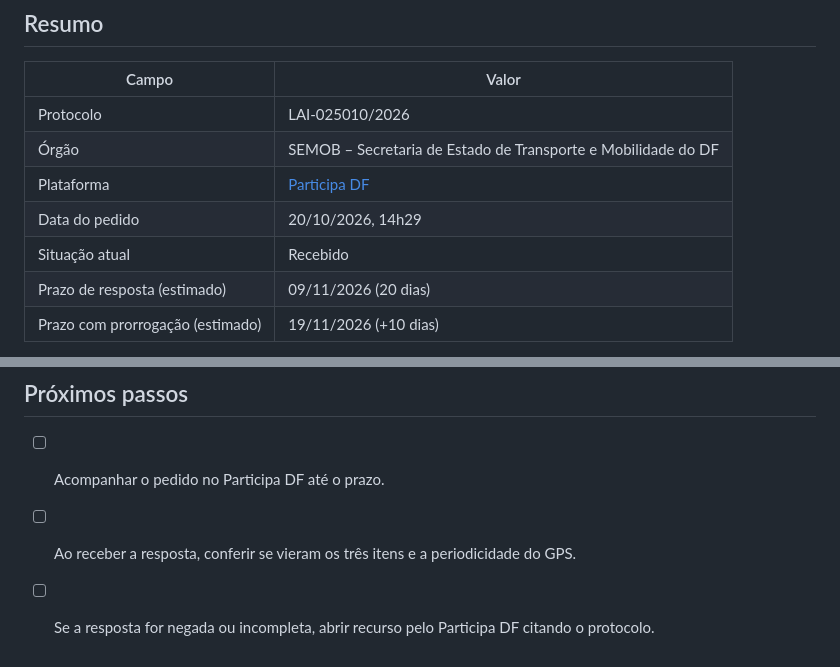
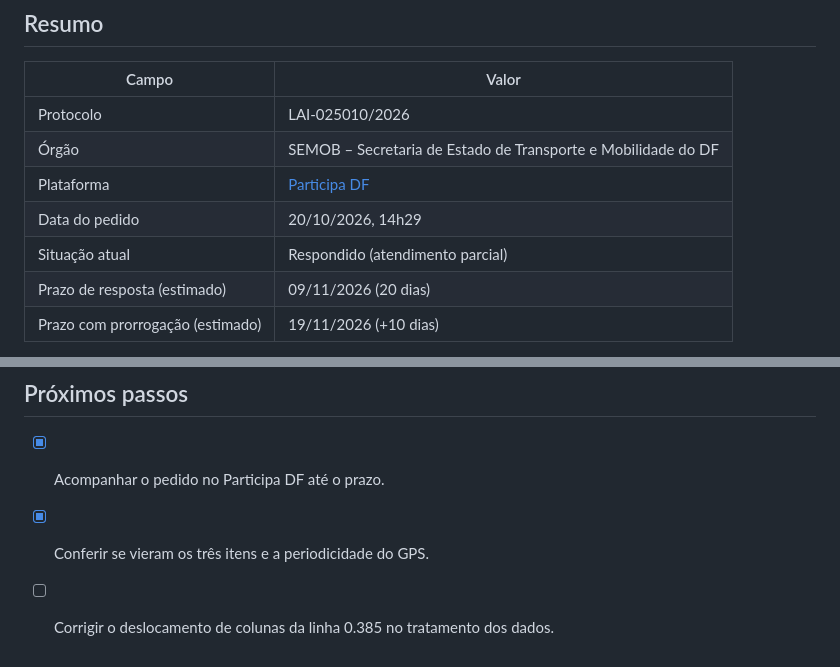
Before and after one commit to pedromnzc/brasilia-transit-equity, a Markdown page: notes/lai/README.md, 2 parts joined by grey strips. Rendered like a GitHub page.

```diff
--- a/notes/lai/README.md
+++ b/notes/lai/README.md
@@ -10,7 +10,7 @@ Registro do pedido de acesso à informação feito à Secretaria de Estado de Tr
 | Órgão | SEMOB – Secretaria de Estado de Transporte e Mobilidade do DF |
 | Plataforma | [Participa DF](https://www.participa.df.gov.br) |
 | Data do pedido | 20/10/2026, 14h29 |
-| Situação atual | Recebido |
+| Situação atual | Respondido (atendimento parcial) |
 | Prazo de resposta (estimado) | 09/11/2026 (20 dias) |
 | Prazo com prorrogação (estimado) | 19/11/2026 (+10 dias) |
 
@@ -88,6 +122,6 @@ Os dados brutos de GPS não são versionados neste repositório por causa do tam
 
 ## Próximos passos
 
-- [ ] Acompanhar o pedido no Participa DF até o prazo.
-- [ ] Ao receber a resposta, conferir se vieram os três itens e a periodicidade do GPS.
-- [ ] Se a resposta for negada ou incompleta, abrir recurso pelo Participa DF citando o protocolo.
+- [x] Acompanhar o pedido no Participa DF até o prazo.
+- [x] Conferir se vieram os três itens e a periodicidade do GPS.
+- [ ] Corrigir o deslocamento de colunas da linha 0.385 no tratamento dos dados.
```
Also changed, not shown: other parts of notes/lai/README.md (+38 -4 lines).
